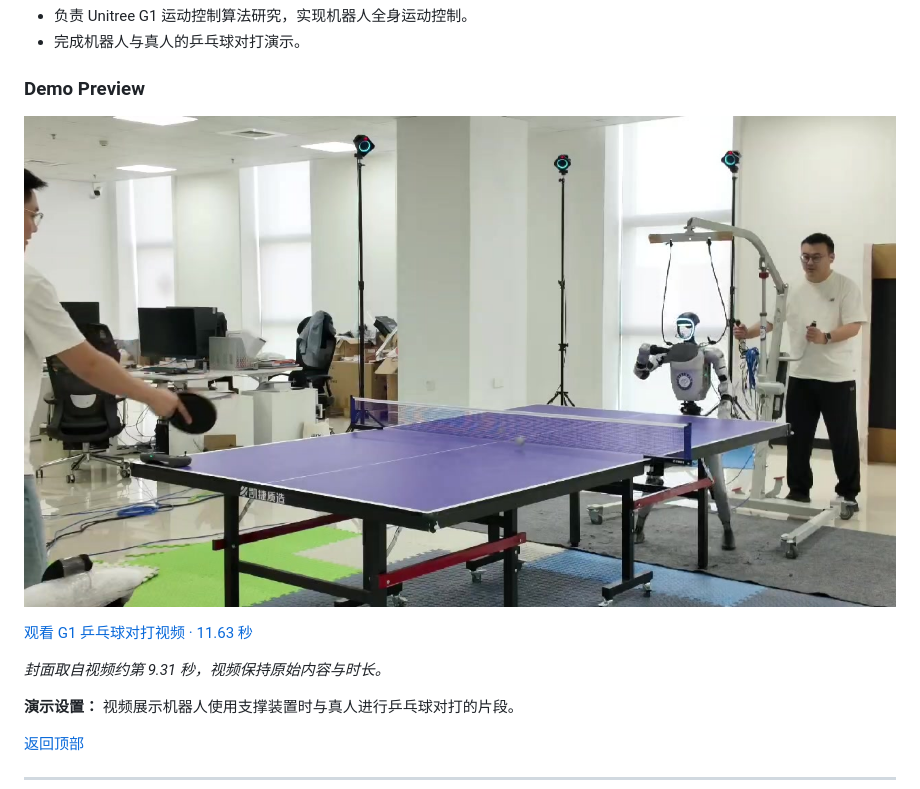
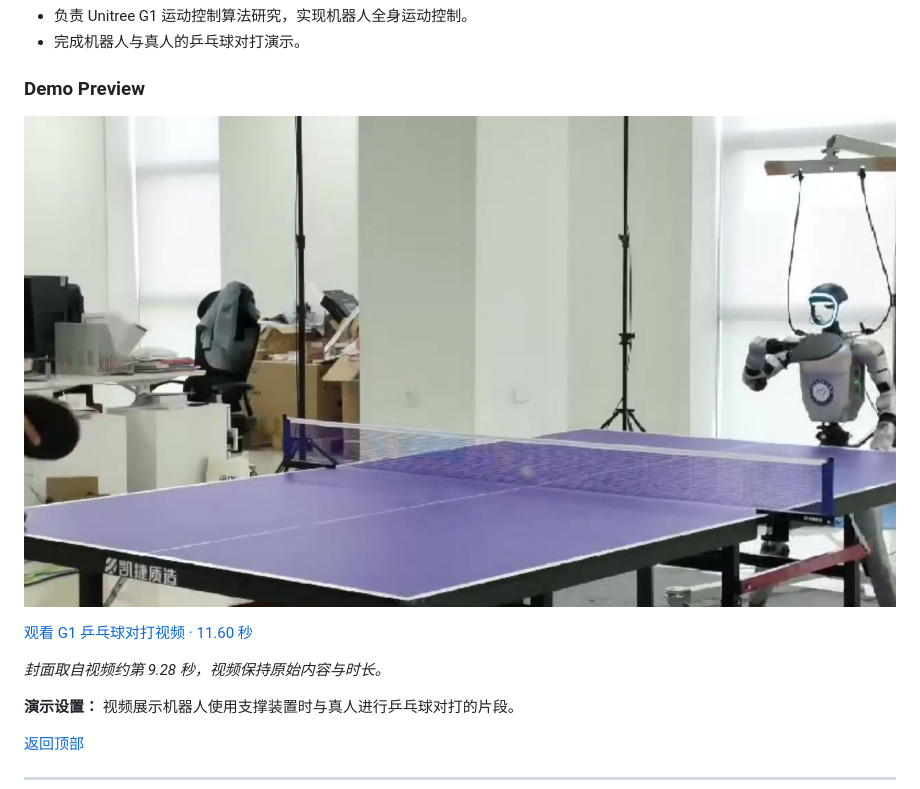
Before and after one commit to m2457488638-art/Embodied-AI-Portfolio, a Markdown page: README.md, the part around the change. Rendered like a GitHub page; pictures changed too: assets/g1-table-tennis-demo.jpg.

Commit message:
Replace G1 table tennis video and refresh its cover

```diff
--- a/README.md
+++ b/README.md
@@ -116,9 +116,9 @@ ACT、DP 与 DP3 的结果对应表中任务，其中 DP3 使用不同任务，
 
 [![Unitree G1 与真人乒乓球对打演示视频封面](assets/g1-table-tennis-demo.jpg)](assets/g1-table-tennis-demo.mp4)
 
-[观看 G1 乒乓球对打视频 · 11.63 秒](assets/g1-table-tennis-demo.mp4)
+[观看 G1 乒乓球对打视频 · 11.60 秒](assets/g1-table-tennis-demo.mp4)
 
-*封面取自视频约第 9.31 秒，视频保持原始内容与时长。*
+*封面取自视频约第 9.28 秒，视频保持原始内容与时长。*
 
 **演示设置：** 视频展示机器人使用支撑装置时与真人进行乒乓球对打的片段。
 
```
Also changed, not shown: assets/README.md (+2 -2 lines), 1 other file.
